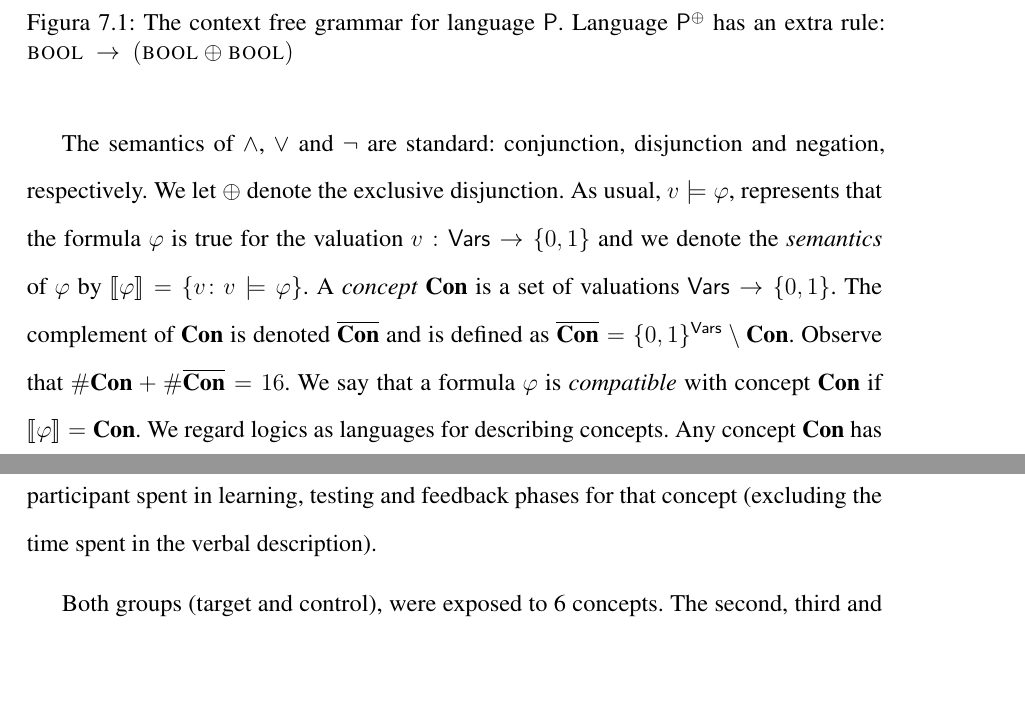
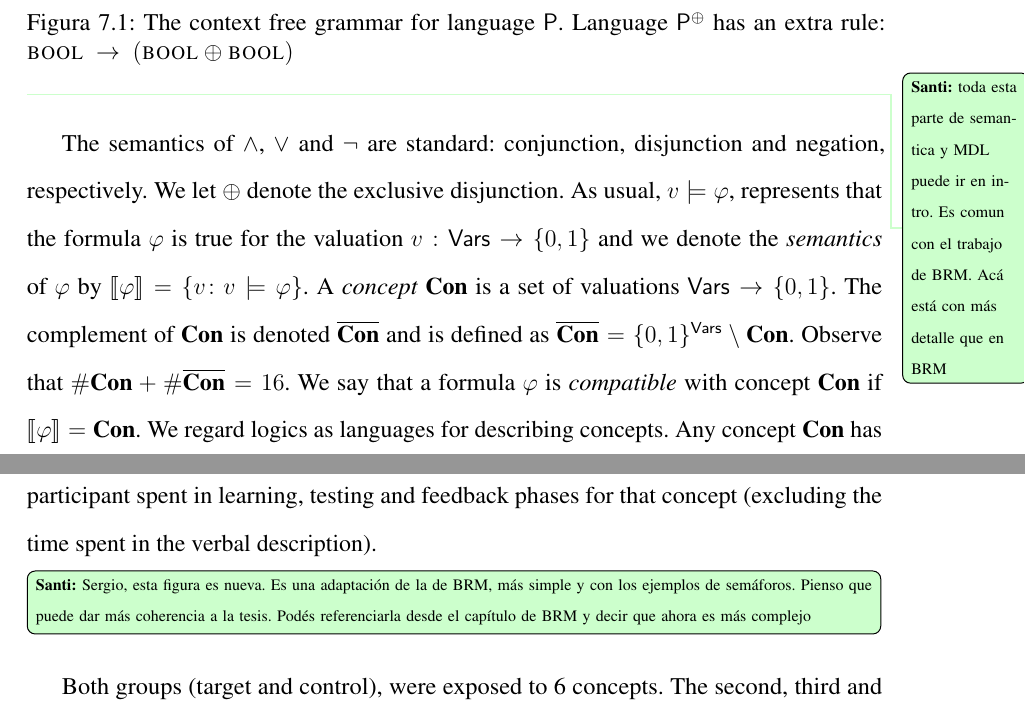
Before and after one commit to sfigueir/Sergio-Tesis-Doctoral, a LaTeX thesis (main.tex, which reads papers/pre_final.tex): two parts of pages 58 and 61 of 221 before the commit and two parts of pages 58 and 61 of 222 after it, joined at a grey line, cut so that both start at the same text, the shorter picture padded with empty space. Compiled offline with pdfLaTeX.

Commit message:
notas al capítulo de PRE

```diff
--- a/papers/pre_final.tex
+++ b/papers/pre_final.tex
@@ -54,6 +55,8 @@ We consider two propositional logics, both containing only four  propositional v
       \caption{The context free grammar for language \grambool.  Language \gramboolxor has an extra rule: $\bool\  \to\ (\bool \oxor \bool)$}
       \label{PCFG}
    \end{figure}
+
+\santi{toda esta parte de semantica y MDL puede ir en intro. Es comun con el trabajo de BRM. Acá está con más detalle que en BRM}
 
 The semantics of $\oand$, $\oor$ and $\lnot$ are standard: conjunction, disjunction and negation, respectively. We let $\oxor$ denote the exclusive disjunction. As usual, $v\models \varphi$, represents that the formula $\varphi$ is true for the valuation $v:\vars\to\{0,1\}$ and we denote the {\em semantics} of $\varphi$ by $\sem{\varphi}=\{v\colon v\models\varphi\}$. A {\em concept} $\con$ is a set of valuations $\vars\to\{0,1\}$. The complement of $\con$ is denoted $\overline \con$ and is defined as $\overline \con=\{0,1\}^\vars\setminus \con$. Observe that $\#\con+\#\overline \con=16$.
 We say that a formula $\varphi$ is {\em compatible} with concept $\con$ if $\sem{\varphi}=\con$. We regard logics as languages for describing concepts. Any concept $\con$ has infinitely many descriptions, namely, all formulas $\varphi$ such that $\sem{\varphi}=\con$.
@@ -128,3 +137,5 @@ Participants were told that only the items with bold boundaries were `blickets'
+\end{figure}
+\widesanti{Sergio, esta figura es nueva. Es una adaptación de la de BRM, más simple y con los ejemplos de semáforos. Pienso que puede dar más coherencia a la tesis. Podés referenciarla desde el capítulo de BRM y decir que ahora es más complejo}
 
 Both groups (target and control), were exposed to 6 concepts. The second, third and fourth concepts are {\em training} concepts, and were different between both groups. The last two concepts are the {\em test} concepts, and were the same for both groups. The first concept was the trivial concept $x_i$ for both groups, which was aimed to get participants started in the task. Importantly, variables (i.e. color lights inside objects in Fig.~\ref{semaforos}) were randomized for every concept, so paying selective attention to a specific variable across subsequent concepts was not beneficial for learning the concept sequence.
 
```
Also changed, not shown: figuras/pre/experimento_PRE.pdf (added), papers/pre_final.tex (7 more changed lines), 16 other files.
